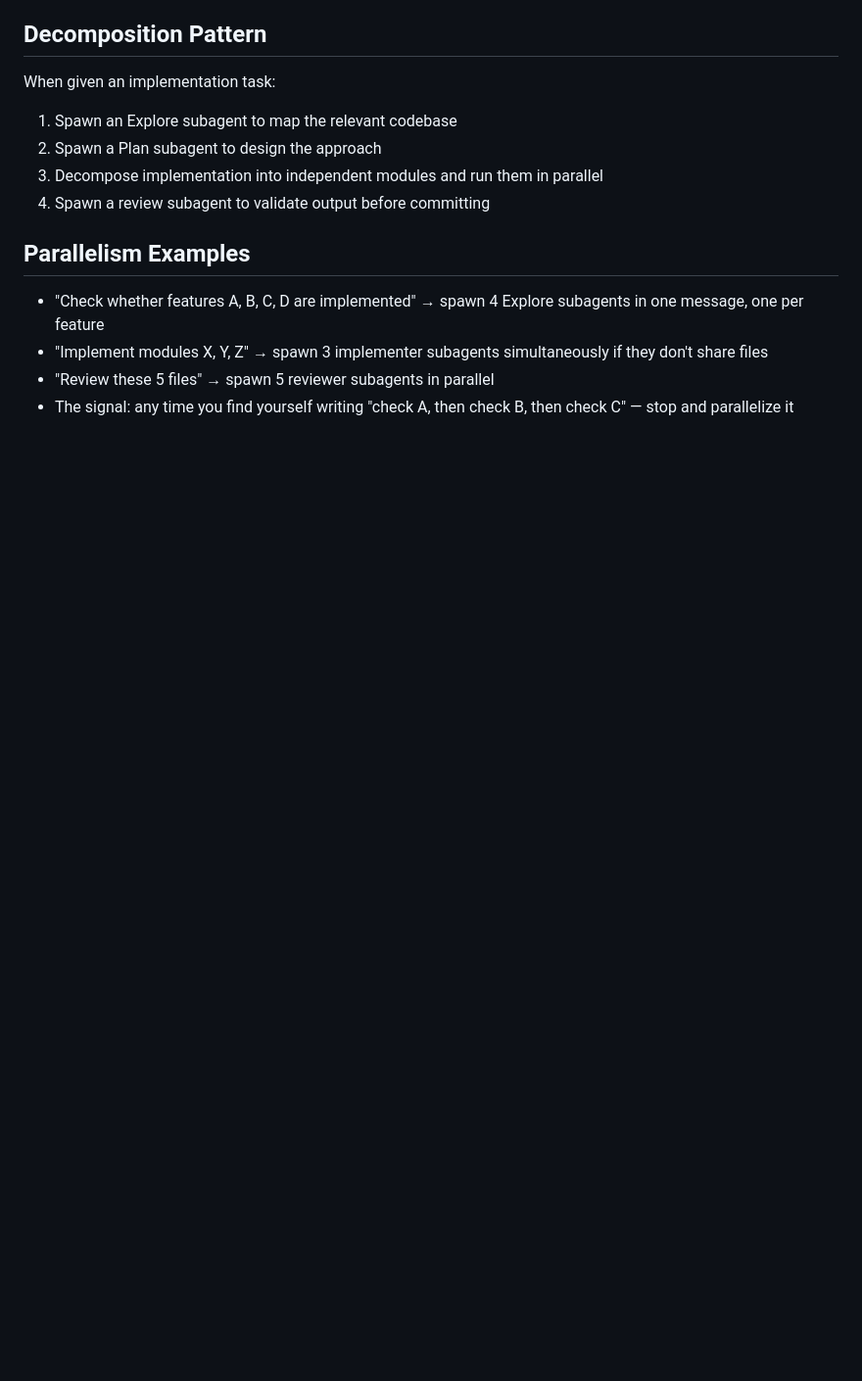
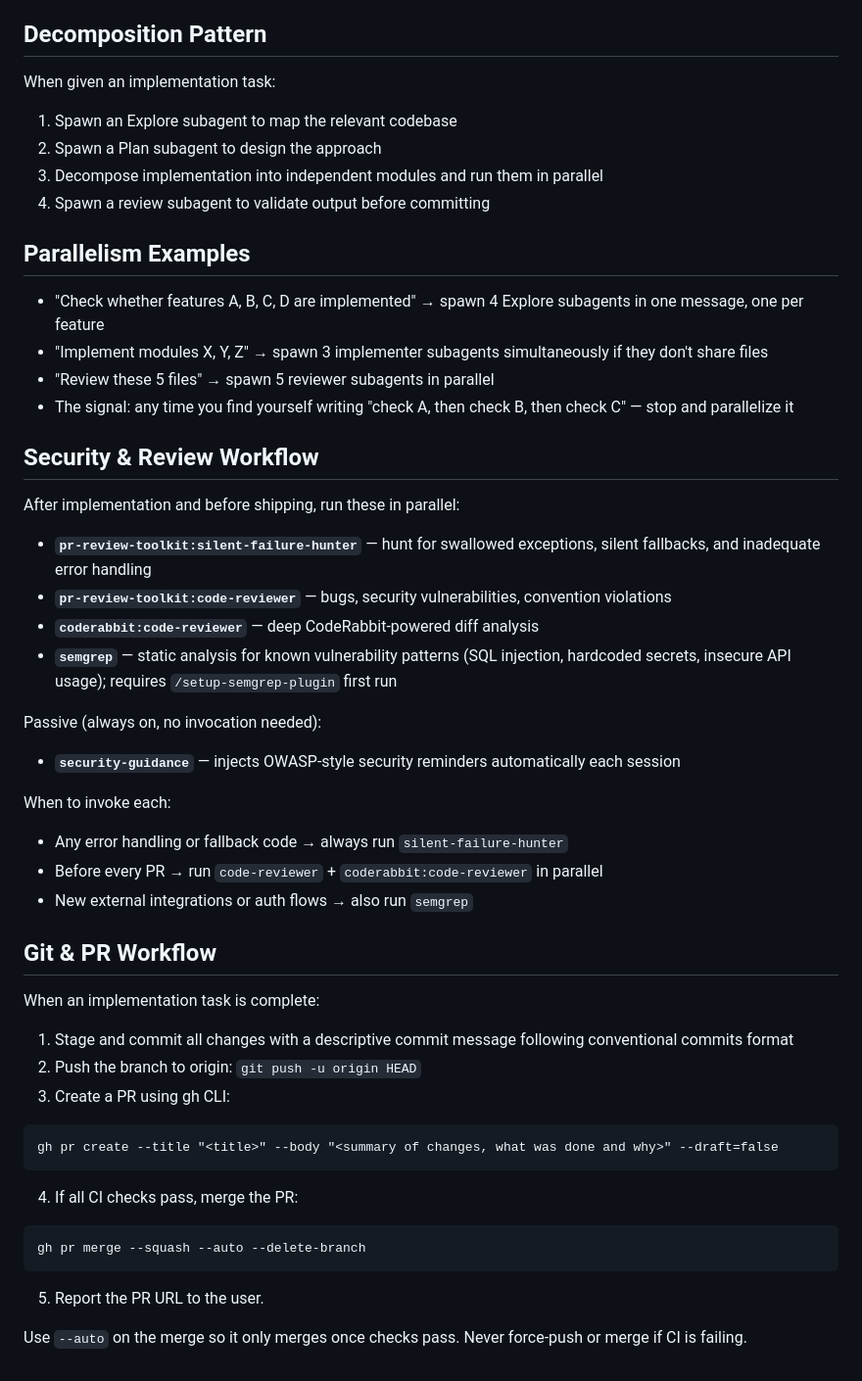
Before and after one commit to seby-dev/organist_bot, a Markdown page: CLAUDE.md, the part around the change. Shown at 98% size. GitHub-like rendering; blank space fills up the shorter version.

Commit message:
docs: add security & review workflow and git & PR workflow to CLAUDE.md
Co-Authored-By: Claude Sonnet 4.6 <noreply@anthropic.com>

````diff
--- a/CLAUDE.md
+++ b/CLAUDE.md
@@ -120,3 +120,42 @@ When given an implementation task:
 - "Implement modules X, Y, Z" → spawn 3 implementer subagents simultaneously if they don't share files
 - "Review these 5 files" → spawn 5 reviewer subagents in parallel
 - The signal: any time you find yourself writing "check A, then check B, then check C" — stop and parallelize it
+
+## Security & Review Workflow
+
+After implementation and before shipping, run these in parallel:
+
+- **`pr-review-toolkit:silent-failure-hunter`** — hunt for swallowed exceptions, silent fallbacks, and inadequate error handling
+- **`pr-review-toolkit:code-reviewer`** — bugs, security vulnerabilities, convention violations
+- **`coderabbit:code-reviewer`** — deep CodeRabbit-powered diff analysis
+- **`semgrep`** — static analysis for known vulnerability patterns (SQL injection, hardcoded secrets, insecure API usage); requires `/setup-semgrep-plugin` first run
+
+Passive (always on, no invocation needed):
+- **`security-guidance`** — injects OWASP-style security reminders automatically each session
+
+When to invoke each:
+- Any error handling or fallback code → always run `silent-failure-hunter`
+- Before every PR → run `code-reviewer` + `coderabbit:code-reviewer` in parallel
+- New external integrations or auth flows → also run `semgrep`
+
+## Git & PR Workflow
+
+When an implementation task is complete:
+
+1. Stage and commit all changes with a descriptive commit message following conventional commits format
+2. Push the branch to origin: `git push -u origin HEAD`
+3. Create a PR using gh CLI:
+
+```
+gh pr create --title "<title>" --body "<summary of changes, what was done and why>" --draft=false
+```
+
+4. If all CI checks pass, merge the PR:
+
+```
+gh pr merge --squash --auto --delete-branch
+```
+
+5. Report the PR URL to the user.
+
+Use `--auto` on the merge so it only merges once checks pass. Never force-push or merge if CI is failing.
````
